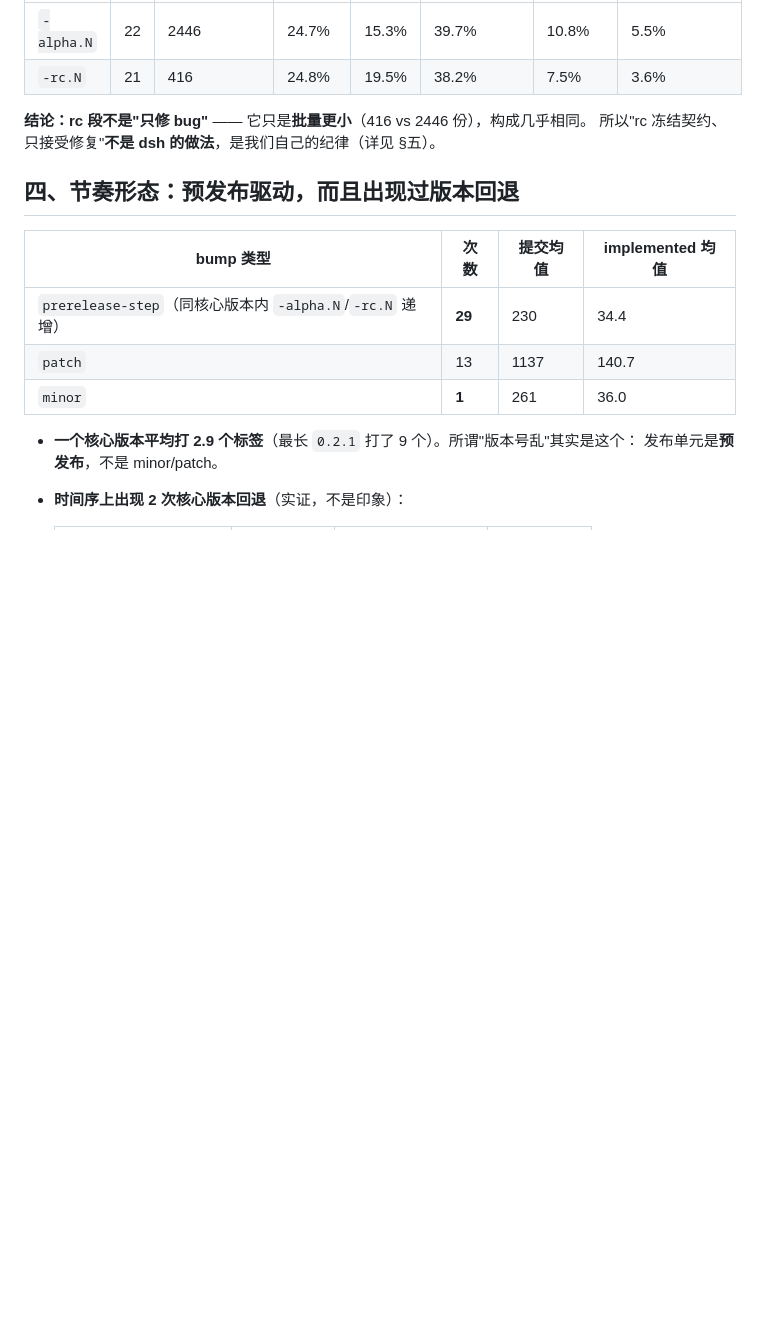
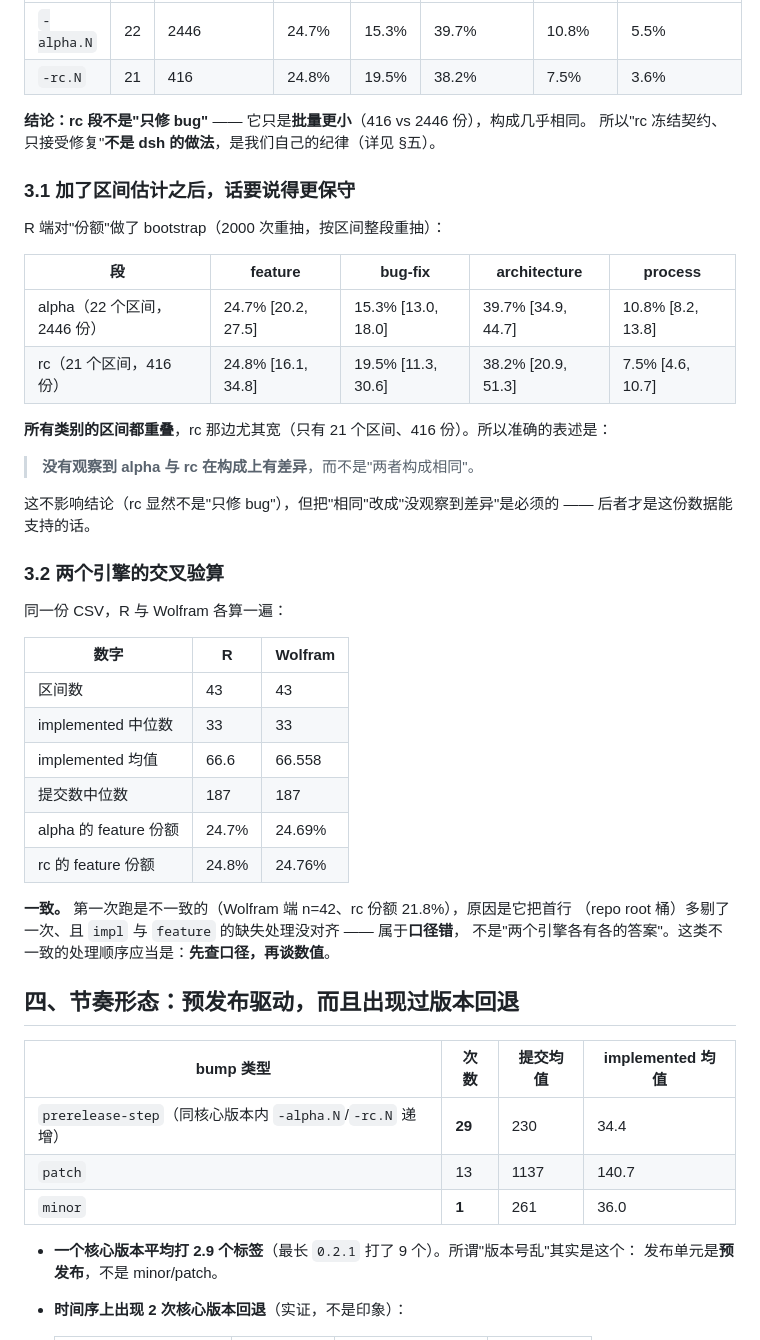
Before and after one commit to golden-courtyard/mc-downloader, a Markdown page: docs/reports/versioning-vs-notes-20261123.md, the part around one of its changes. Drawn GitHub-style; blank space fills up the shorter version.

```diff
--- a/docs/reports/versioning-vs-notes-20261123.md
+++ b/docs/reports/versioning-vs-notes-20261123.md
@@ -41,6 +48,39 @@
 **结论：rc 段不是"只修 bug"** —— 它只是**批量更小**（416 vs 2446 份），构成几乎相同。
 所以"rc 冻结契约、只接受修复"**不是 dsh 的做法**，是我们自己的纪律（详见 §五）。
 
+### 3.1 加了区间估计之后，话要说得更保守
+
+R 端对"份额"做了 bootstrap（2000 次重抽，按区间整段重抽）：
+
+| 段 | feature | bug-fix | architecture | process |
+|---|---|---|---|---|
+| alpha（22 个区间，2446 份） | 24.7% [20.2, 27.5] | 15.3% [13.0, 18.0] | 39.7% [34.9, 44.7] | 10.8% [8.2, 13.8] |
+| rc（21 个区间，416 份） | 24.8% [16.1, 34.8] | 19.5% [11.3, 30.6] | 38.2% [20.9, 51.3] | 7.5% [4.6, 10.7] |
+
+**所有类别的区间都重叠**，rc 那边尤其宽（只有 21 个区间、416 份）。所以准确的表述是：
+
+> **没有观察到 alpha 与 rc 在构成上有差异**，而不是"两者构成相同"。
+
+这不影响结论（rc 显然不是"只修 bug"），但把"相同"改成"没观察到差异"是必须的 ——
+后者才是这份数据能支持的话。
+
+### 3.2 两个引擎的交叉验算
+
+同一份 CSV，R 与 Wolfram 各算一遍：
+
+| 数字 | R | Wolfram |
+|---|---|---|
+| 区间数 | 43 | 43 |
+| implemented 中位数 | 33 | 33 |
+| implemented 均值 | 66.6 | 66.558 |
+| 提交数中位数 | 187 | 187 |
+| alpha 的 feature 份额 | 24.7% | 24.69% |
+| rc 的 feature 份额 | 24.8% | 24.76% |
+
+**一致。** 第一次跑是不一致的（Wolfram 端 n=42、rc 份额 21.8%），原因是它把首行
+（repo root 桶）多剔了一次、且 `impl` 与 `feature` 的缺失处理没对齐 —— 属于**口径错**，
+不是"两个引擎各有各的答案"。这类不一致的处理顺序应当是：**先查口径，再谈数值**。
+
 ## 四、节奏形态：预发布驱动，而且出现过版本回退
 
 | bump 类型 | 次数 | 提交均值 | implemented 均值 |
```
Also changed, not shown: other parts of docs/reports/versioning-vs-notes-20261123.md (+14 -2 lines), scripts/quant/README.md (added, +51 -0 lines), docs/reports/figs/fig-versioning-notes.png (added), 2 other files.
